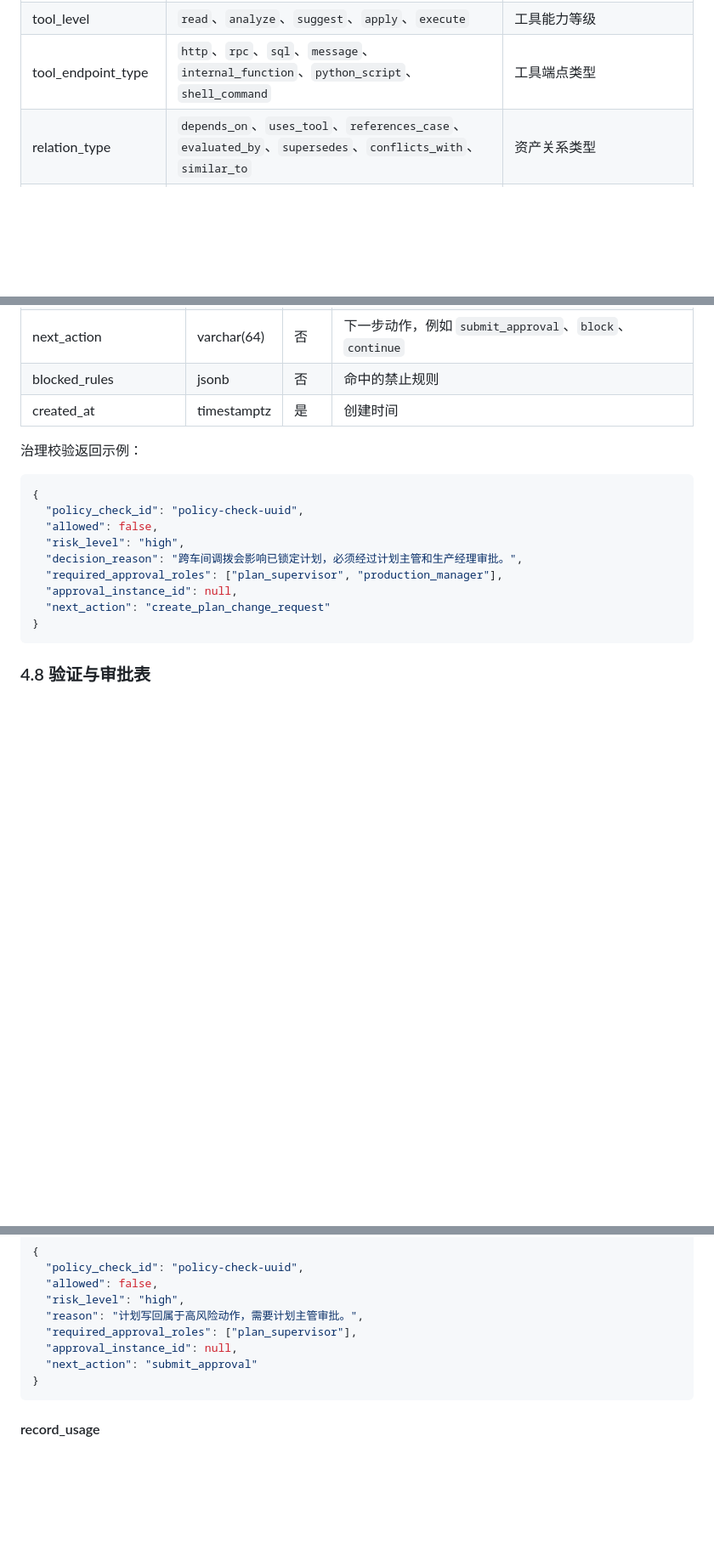
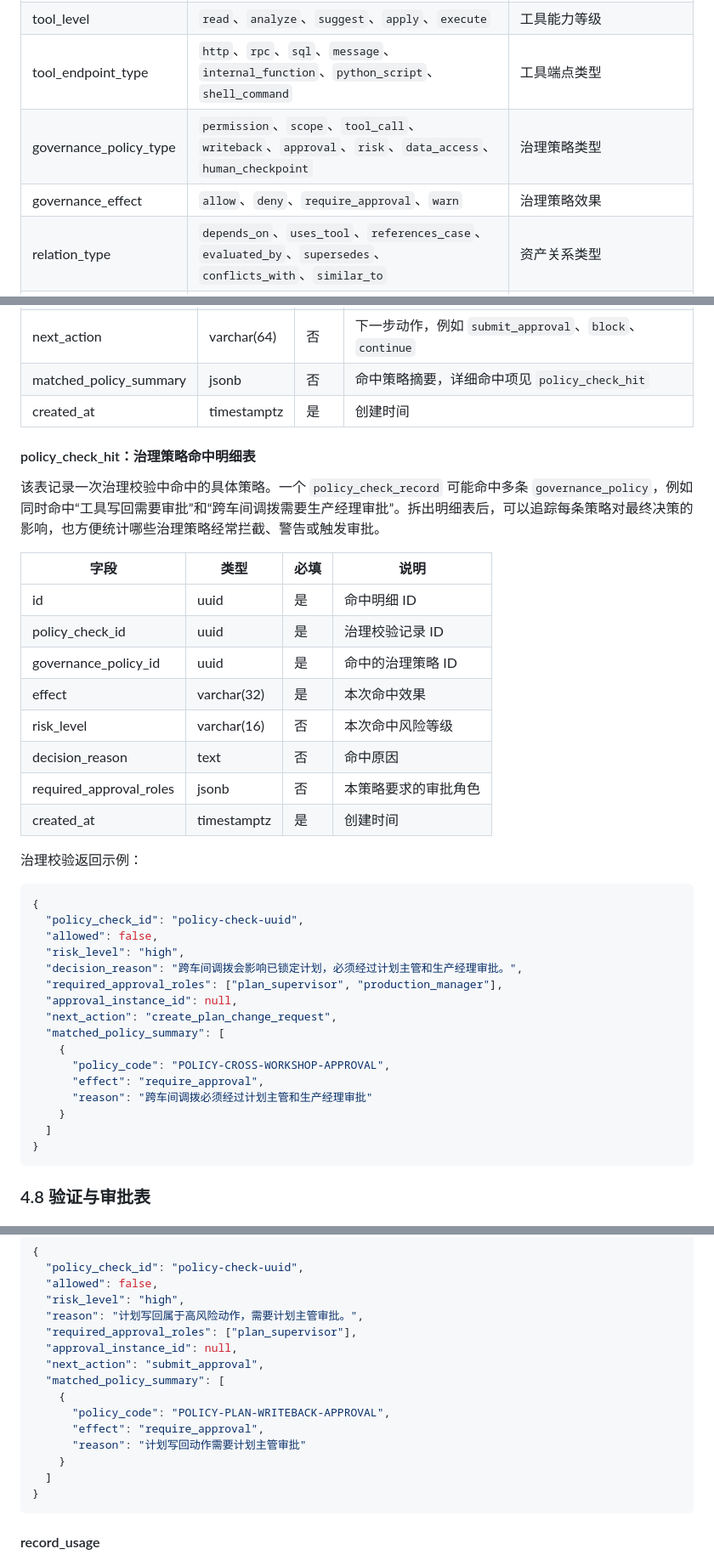
Before and after one commit to jkssgx/AgentAsset, a Markdown page: SDD.md, 3 parts joined by grey strips. Shown at 85% size. GitHub-like rendering; blank space fills up the shorter version.

````diff
--- a/SDD.md
+++ b/SDD.md
@@ -359,6 +363,8 @@ erDiagram
 | task_result | `accepted`、`adjusted`、`rejected`、`pending`、`unknown` | 任务建议结果 |
 | tool_level | `read`、`analyze`、`suggest`、`apply`、`execute` | 工具能力等级 |
 | tool_endpoint_type | `http`、`rpc`、`sql`、`message`、`internal_function`、`python_script`、`shell_command` | 工具端点类型 |
+| governance_policy_type | `permission`、`scope`、`tool_call`、`writeback`、`approval`、`risk`、`data_access`、`human_checkpoint` | 治理策略类型 |
+| governance_effect | `allow`、`deny`、`require_approval`、`warn` | 治理策略效果 |
 | relation_type | `depends_on`、`uses_tool`、`references_case`、`evaluated_by`、`supersedes`、`conflicts_with`、`similar_to` | 资产关系类型 |
 | operation_type | `create`、`update`、`submit_validation`、`submit_approval`、`publish`、`disable`、`deprecate`、`rollback`、`reject`、`convert_candidate` | 资产操作类型 |
 | retrieval_status | `retrieved`、`selected`、`discarded` | 资产检索结果状态 |
@@ -1001,7 +1041,22 @@ Python 脚本工具配置示例：
 | required_approval_roles | jsonb | 否 | 需要审批的角色 |
 | approval_instance_id | uuid | 否 | 已创建或关联的审批实例 ID |
 | next_action | varchar(64) | 否 | 下一步动作，例如 `submit_approval`、`block`、`continue` |
-| blocked_rules | jsonb | 否 | 命中的禁止规则 |
+| matched_policy_summary | jsonb | 否 | 命中策略摘要，详细命中项见 `policy_check_hit` |
+| created_at | timestamptz | 是 | 创建时间 |
+
+#### policy_check_hit：治理策略命中明细表
+
+该表记录一次治理校验中命中的具体策略。一个 `policy_check_record` 可能命中多条 `governance_policy`，例如同时命中“工具写回需要审批”和“跨车间调拨需要生产经理审批”。拆出明细表后，可以追踪每条策略对最终决策的影响，也方便统计哪些治理策略经常拦截、警告或触发审批。
+
+| 字段 | 类型 | 必填 | 说明 |
+| --- | --- | --- | --- |
+| id | uuid | 是 | 命中明细 ID |
+| policy_check_id | uuid | 是 | 治理校验记录 ID |
+| governance_policy_id | uuid | 是 | 命中的治理策略 ID |
+| effect | varchar(32) | 是 | 本次命中效果 |
+| risk_level | varchar(16) | 否 | 本次命中风险等级 |
+| decision_reason | text | 否 | 命中原因 |
+| required_approval_roles | jsonb | 否 | 本策略要求的审批角色 |
 | created_at | timestamptz | 是 | 创建时间 |
 
 治理校验返回示例：
@@ -1014,7 +1069,14 @@ Python 脚本工具配置示例：
   "decision_reason": "跨车间调拨会影响已锁定计划，必须经过计划主管和生产经理审批。",
   "required_approval_roles": ["plan_supervisor", "production_manager"],
   "approval_instance_id": null,
-  "next_action": "create_plan_change_request"
+  "next_action": "create_plan_change_request",
+  "matched_policy_summary": [
+    {
+      "policy_code": "POLICY-CROSS-WORKSHOP-APPROVAL",
+      "effect": "require_approval",
+      "reason": "跨车间调拨必须经过计划主管和生产经理审批"
+    }
+  ]
 }
 ```
 
@@ -1324,7 +1386,14 @@ Python 脚本工具配置示例：
   "reason": "计划写回属于高风险动作，需要计划主管审批。",
   "required_approval_roles": ["plan_supervisor"],
   "approval_instance_id": null,
-  "next_action": "submit_approval"
+  "next_action": "submit_approval",
+  "matched_policy_summary": [
+    {
+      "policy_code": "POLICY-PLAN-WRITEBACK-APPROVAL",
+      "effect": "require_approval",
+      "reason": "计划写回动作需要计划主管审批"
+    }
+  ]
 }
 ```
 
````
Also changed, not shown: other parts of SDD.md (+39 -1 lines), progress.md (+1 -0 lines).
